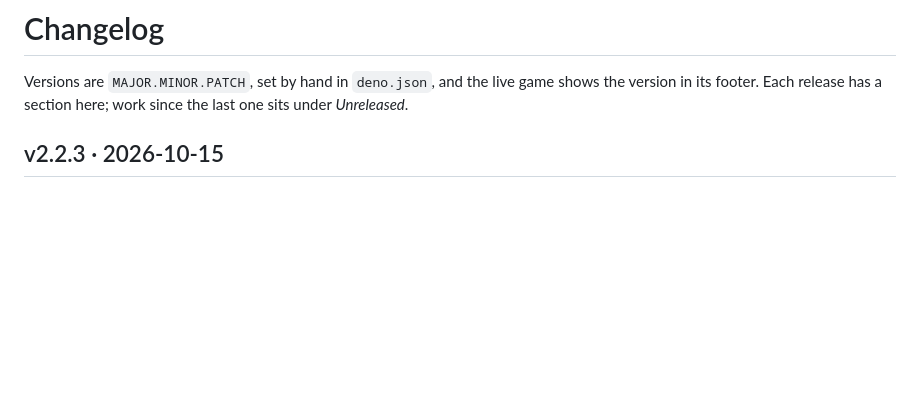
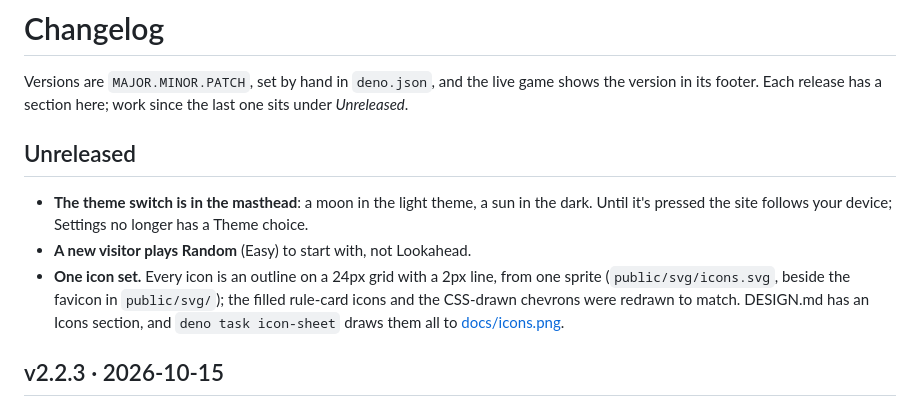
Before and after one commit to seven-leven/mancala, a Markdown page: CHANGELOG.md, the part around the change. GitHub-like rendering; blank space fills up the shorter version.

```diff
--- a/CHANGELOG.md
+++ b/CHANGELOG.md
@@ -2,6 +2,15 @@
 
 Versions are `MAJOR.MINOR.PATCH`, set by hand in `deno.json`, and the live game shows the version in its footer. Each
 release has a section here; work since the last one sits under _Unreleased_.
+
+## Unreleased
+
+- **The theme switch is in the masthead**: a moon in the light theme, a sun in the dark. Until it's pressed the site
+  follows your device; Settings no longer has a Theme choice.
+- **A new visitor plays Random** (Easy) to start with, not Lookahead.
+- **One icon set.** Every icon is an outline on a 24px grid with a 2px line, from one sprite (`public/svg/icons.svg`,
+  beside the favicon in `public/svg/`); the filled rule-card icons and the CSS-drawn chevrons were redrawn to match.
+  DESIGN.md has an Icons section, and `deno task icon-sheet` draws them all to [docs/icons.png](docs/icons.png).
 
 ## v2.2.3 · 2026-10-15
 
```
Also changed, not shown: DESIGN.md (+39 -1 lines), TODO.md (+10 -7 lines), docs/icons.png (added), 12 other files.
